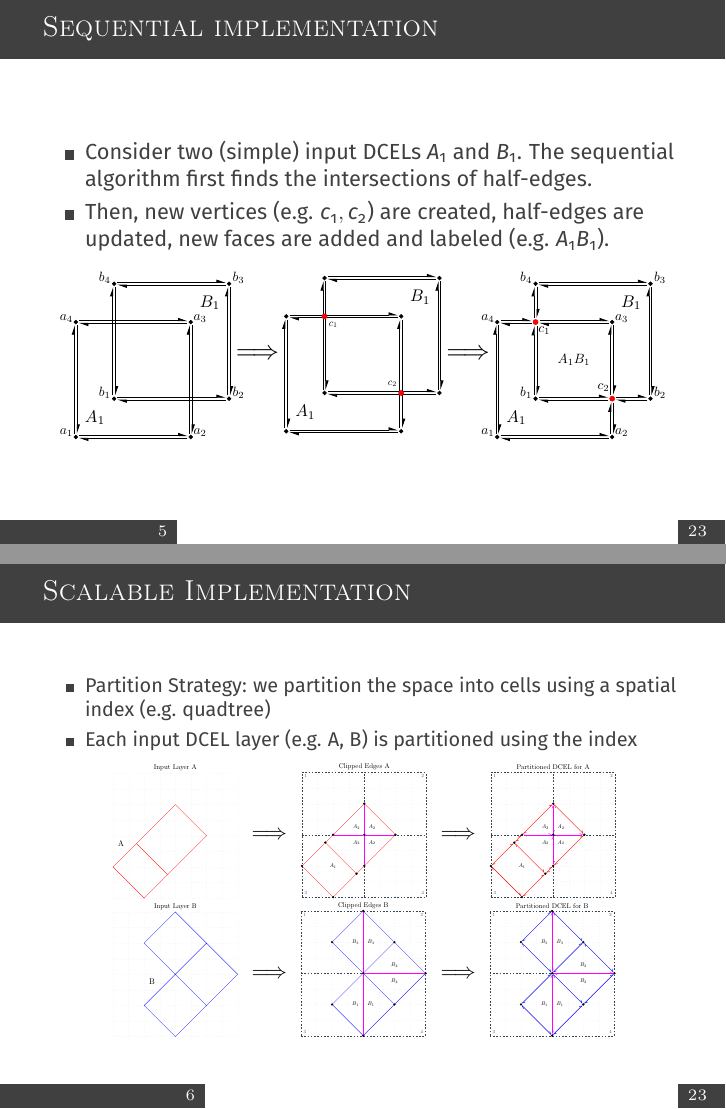
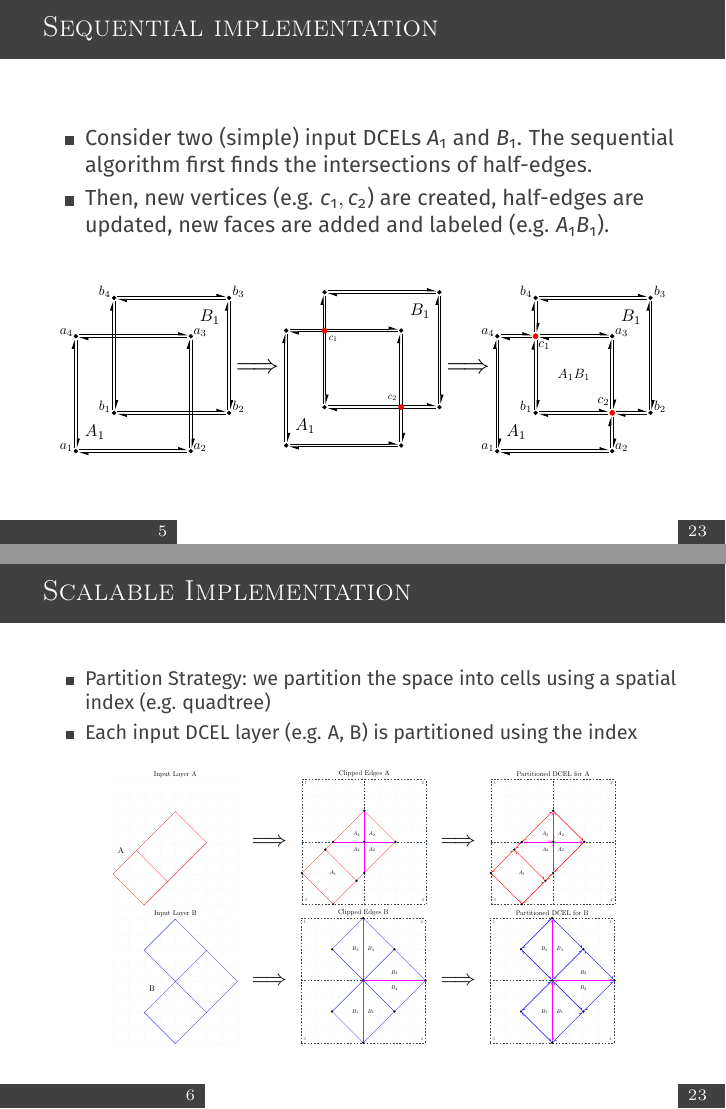
Before and after one commit to aocalderon/sstd23_slides, LaTeX slides (sstd23-8.tex): pages 9 and 10 of 27, joined at a grey line. Compiled offline with pdfLaTeX.

```diff
--- a/sstd23-8.tex
+++ b/sstd23-8.tex
@@ -116,6 +116,7 @@
                 \item Consider two (simple) input DCELs $A_1$ and $B_1$.  The sequential algorithm first finds the intersections of half-edges.
                 \item Then, new vertices (e.g. $c_1, c_2$) are created,  half-edges are updated, new faces are added and labeled (e.g. $A_1B_1$).
         \end{itemize}
+        \vspace{0.5cm}
 
         \centering
         \includegraphics[width=\textwidth]{figures/dcel_seq}
@@ -127,6 +128,8 @@
             \item Partition Strategy: we partition the space into cells using a spatial index (e.g. quadtree)
             \item Each input DCEL layer (e.g. A, B) is partitioned using the index
         \end{itemize}
+        \vspace{0.25cm}
+
         \centering
         \includegraphics[width=0.8\textwidth]{figures/partition_strategy}
     \end{frame}
```
Also changed, not shown: figures/distributed_dcel.pdf, figures/overlay_operator.pdf, sstd23-8.pdf, sstd23-8.tex (4 more changed lines).
